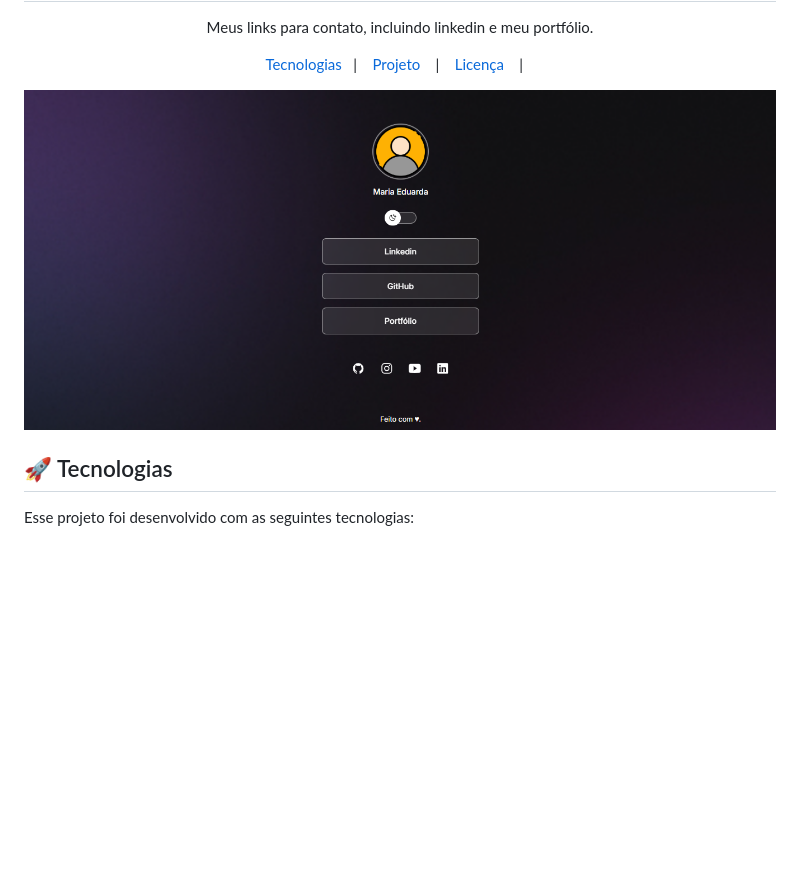
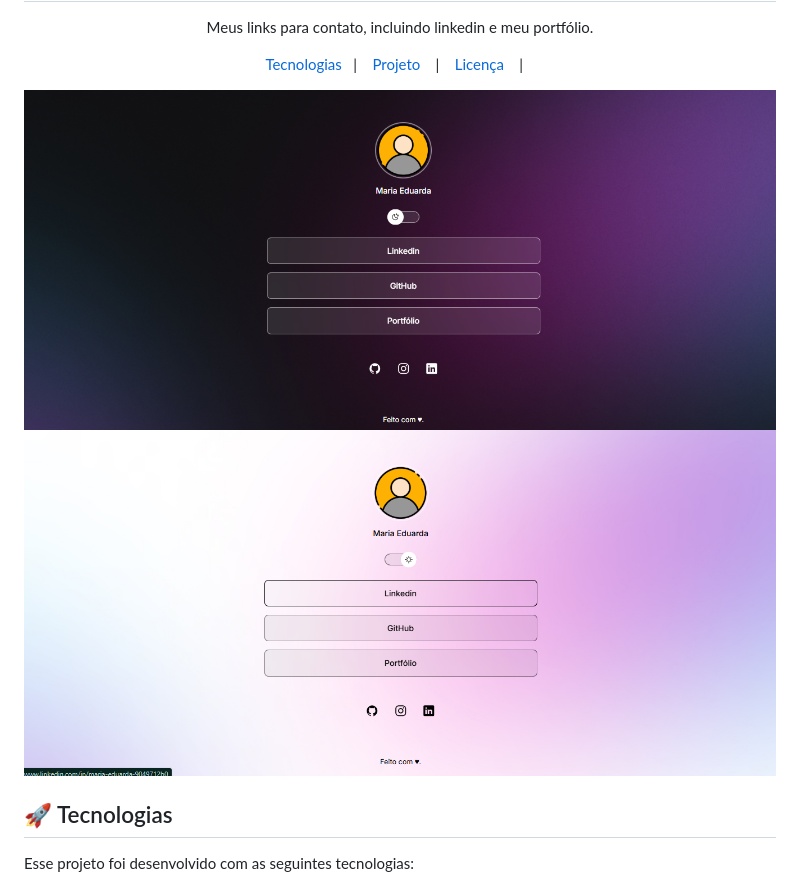
Before and after one commit to mariabsantana1/maria-eduarda, a Markdown page: README.md, the part around the change. Drawn GitHub-style; pictures changed too: .github/preview.png (deleted), .github/preview1.png (added), .github/preview2.png (added); blank space fills up the shorter version.

```diff
--- a/README.md
+++ b/README.md
@@ -12,7 +12,8 @@ Meus links para contato, incluindo linkedin e meu portfólio.
 <br>
 
 <p align="center">
-  <img alt="projeto DevLinks" src=".github/preview.png" width="100%">
+  <img alt="projeto DevLinks" src=".github/preview2.png" width="100%">
+  <img alt="projeto DevLinks" src=".github/preview1.png" width="100%">
 
   ## 🚀 Tecnologias
   Esse projeto foi desenvolvido com as seguintes tecnologias:
```
Also changed, not shown: assets/bg-desktop-light.jpg (added), assets/bg-desktop.jpg (added), 1 other file.
